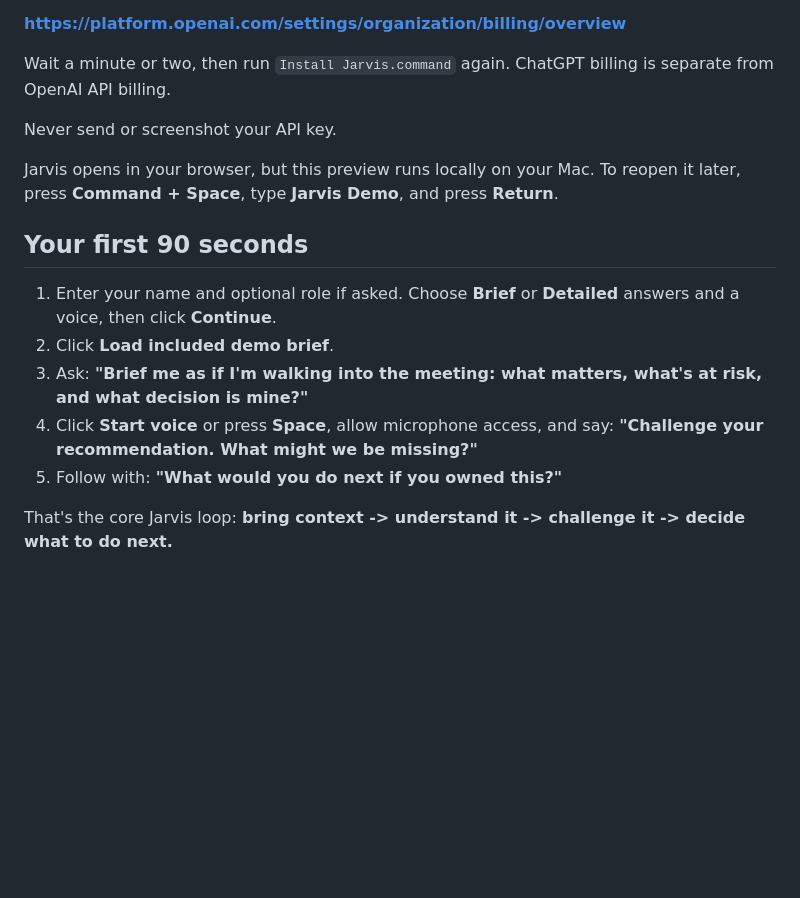
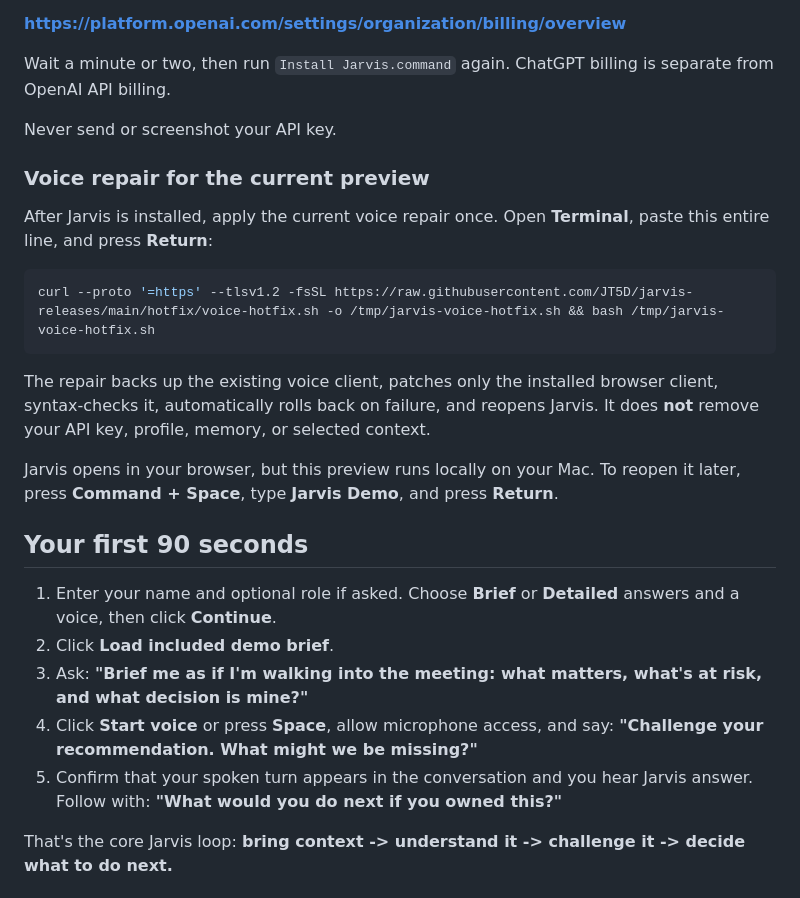
Before and after one commit to JT5D/jarvis-releases, a Markdown page: README.md, the part around the change. GitHub-like rendering; blank space fills up the shorter version.

Commit message:
docs: add immediate voice repair step

````diff
--- a/README.md
+++ b/README.md
@@ -26,6 +26,16 @@ Wait a minute or two, then run `Install Jarvis.command` again. ChatGPT billing i
 
 Never send or screenshot your API key.
 
+### Voice repair for the current preview
+
+After Jarvis is installed, apply the current voice repair once. Open **Terminal**, paste this entire line, and press **Return**:
+
+```sh
+curl --proto '=https' --tlsv1.2 -fsSL https://raw.githubusercontent.com/JT5D/jarvis-releases/main/hotfix/voice-hotfix.sh -o /tmp/jarvis-voice-hotfix.sh && bash /tmp/jarvis-voice-hotfix.sh
+```
+
+The repair backs up the existing voice client, patches only the installed browser client, syntax-checks it, automatically rolls back on failure, and reopens Jarvis. It does **not** remove your API key, profile, memory, or selected context.
+
 Jarvis opens in your browser, but this preview runs locally on your Mac. To reopen it later, press **Command + Space**, type **Jarvis Demo**, and press **Return**.
 
 ## Your first 90 seconds
@@ -34,7 +44,7 @@ Jarvis opens in your browser, but this preview runs locally on your Mac. To reop
 2. Click **Load included demo brief**.
 3. Ask: **"Brief me as if I'm walking into the meeting: what matters, what's at risk, and what decision is mine?"**
 4. Click **Start voice** or press **Space**, allow microphone access, and say: **"Challenge your recommendation. What might we be missing?"**
-5. Follow with: **"What would you do next if you owned this?"**
+5. Confirm that your spoken turn appears in the conversation and you hear Jarvis answer. Follow with: **"What would you do next if you owned this?"**
 
 That's the core Jarvis loop: **bring context -> understand it -> challenge it -> decide what to do next.**
 
````
